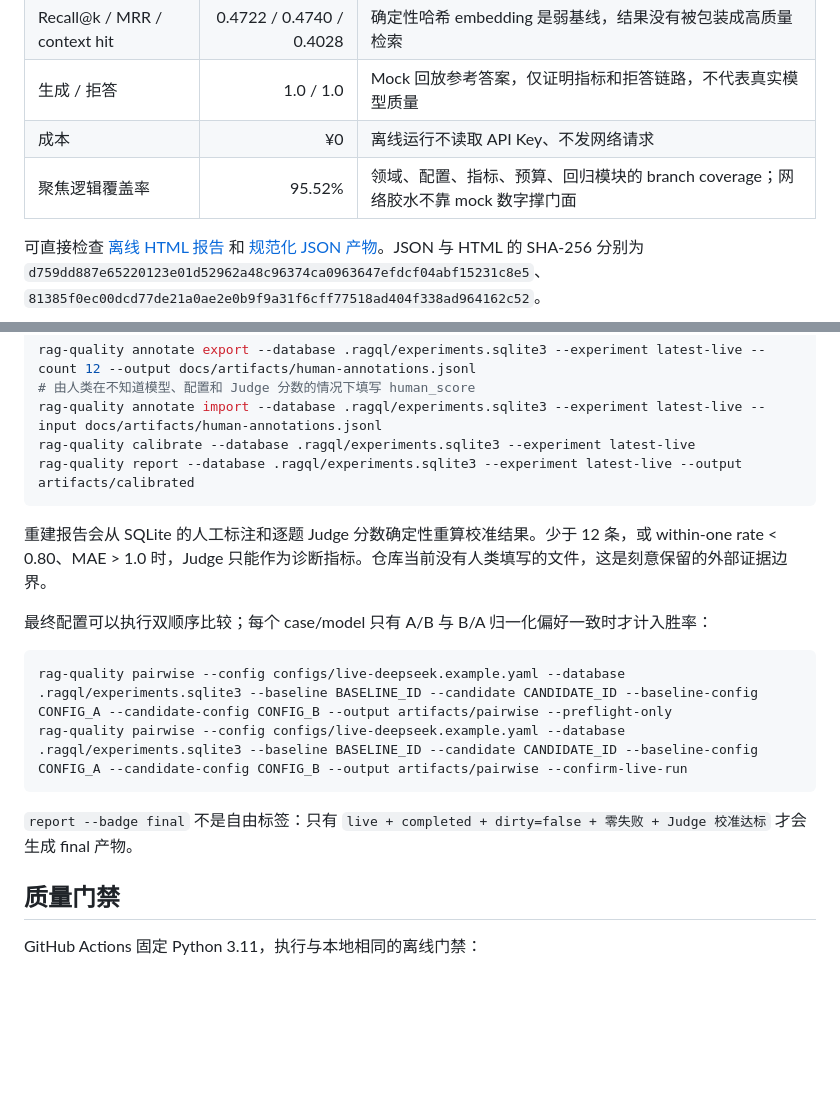
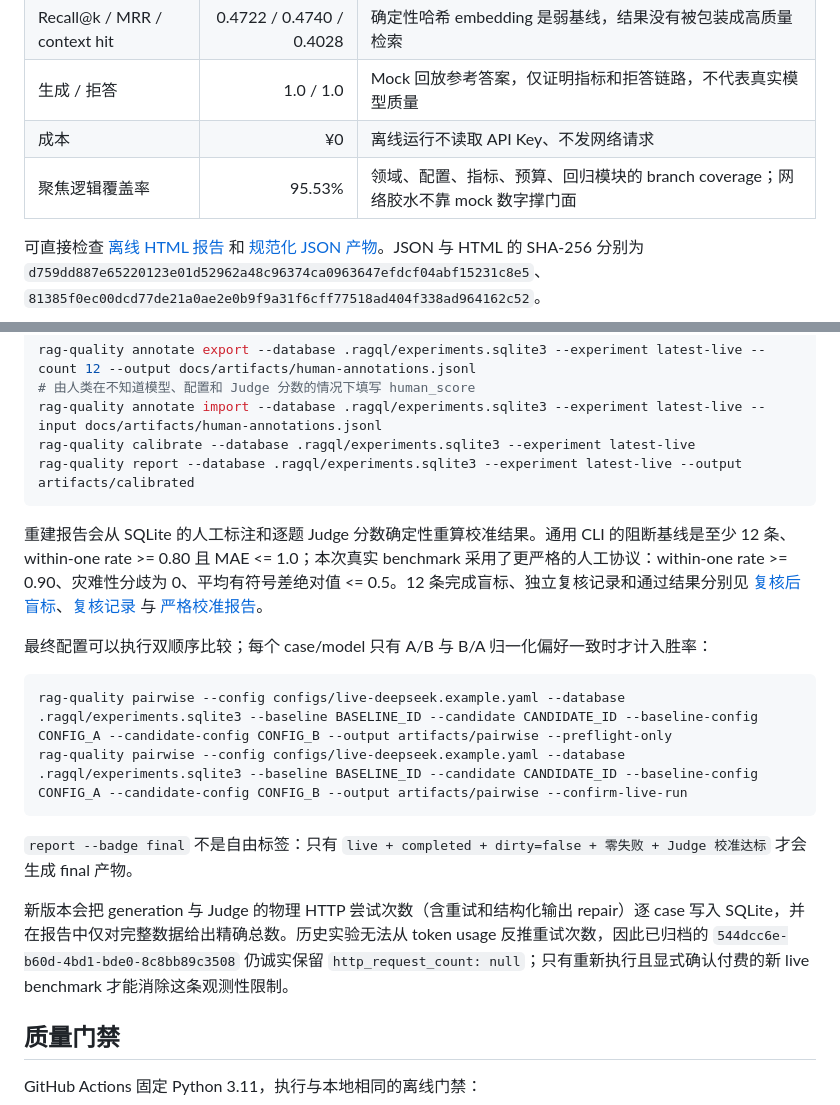
Before and after one commit to asifours-blip/llm-evaluation-playground, a Markdown page: README.md, 2 parts joined by grey strips. Drawn GitHub-style; blank space fills up the shorter version.

Commit message:
docs: explain HTTP attempt observability

````diff
--- a/README.md
+++ b/README.md
@@ -16,7 +16,7 @@ M1 离线闭环已完成。当前提交附带一份由 commit `57ae92eb0e8953f8f
 | Recall@k / MRR / context hit | 0.4722 / 0.4740 / 0.4028 | 确定性哈希 embedding 是弱基线，结果没有被包装成高质量检索 |
 | 生成 / 拒答 | 1.0 / 1.0 | Mock 回放参考答案，仅证明指标和拒答链路，不代表真实模型质量 |
 | 成本 | ¥0 | 离线运行不读取 API Key、不发网络请求 |
-| 聚焦逻辑覆盖率 | 95.52% | 领域、配置、指标、预算、回归模块的 branch coverage；网络胶水不靠 mock 数字撑门面 |
+| 聚焦逻辑覆盖率 | 95.53% | 领域、配置、指标、预算、回归模块的 branch coverage；网络胶水不靠 mock 数字撑门面 |
 
 可直接检查 [离线 HTML 报告](docs/artifacts/offline-report.html) 和 [规范化 JSON 产物](docs/artifacts/offline-summary.json)。JSON 与 HTML 的 SHA-256 分别为 `d759dd887e65220123e01d52962a48c96374ca0963647efdcf04abf15231c8e5`、`81385f0ec00dcd77de21a0ae2e0b9f9a31f6cff77518ad404f338ad964162c52`。
 
@@ -101,7 +101,7 @@ rag-quality calibrate --database .ragql/experiments.sqlite3 --experiment latest-
 rag-quality report --database .ragql/experiments.sqlite3 --experiment latest-live --output artifacts/calibrated
 ```
 
-重建报告会从 SQLite 的人工标注和逐题 Judge 分数确定性重算校准结果。少于 12 条，或 within-one rate < 0.80、MAE > 1.0 时，Judge 只能作为诊断指标。仓库当前没有人类填写的文件，这是刻意保留的外部证据边界。
+重建报告会从 SQLite 的人工标注和逐题 Judge 分数确定性重算校准结果。通用 CLI 的阻断基线是至少 12 条、within-one rate >= 0.80 且 MAE <= 1.0；本次真实 benchmark 采用了更严格的人工协议：within-one rate >= 0.90、灾难性分歧为 0、平均有符号差绝对值 <= 0.5。12 条完成盲标、独立复核记录和通过结果分别见 [复核后盲标](docs/artifacts/blind_label_completed-strict-judge-adjudicated-2026-08-21.csv)、[复核记录](docs/artifacts/calibration-adjudication-strict-judge-2026-08-21.json) 与 [严格校准报告](docs/artifacts/calibrate-strict-judge-adjudicated-2026-08-21.json)。
 
 最终配置可以执行双顺序比较；每个 case/model 只有 A/B 与 B/A 归一化偏好一致时才计入胜率：
 
@@ -111,6 +111,8 @@ rag-quality pairwise --config configs/live-deepseek.example.yaml --database .rag
 ```
 
 `report --badge final` 不是自由标签：只有 `live + completed + dirty=false + 零失败 + Judge 校准达标` 才会生成 final 产物。
+
+新版本会把 generation 与 Judge 的物理 HTTP 尝试次数（含重试和结构化输出 repair）逐 case 写入 SQLite，并在报告中仅对完整数据给出精确总数。历史实验无法从 token usage 反推重试次数，因此已归档的 `544dcc6e-b60d-4bd1-bde0-8c8bb89c3508` 仍诚实保留 `http_request_count: null`；只有重新执行且显式确认付费的新 live benchmark 才能消除这条观测性限制。
 
 ## 质量门禁
 
````
Also changed, not shown: 1 other file.
